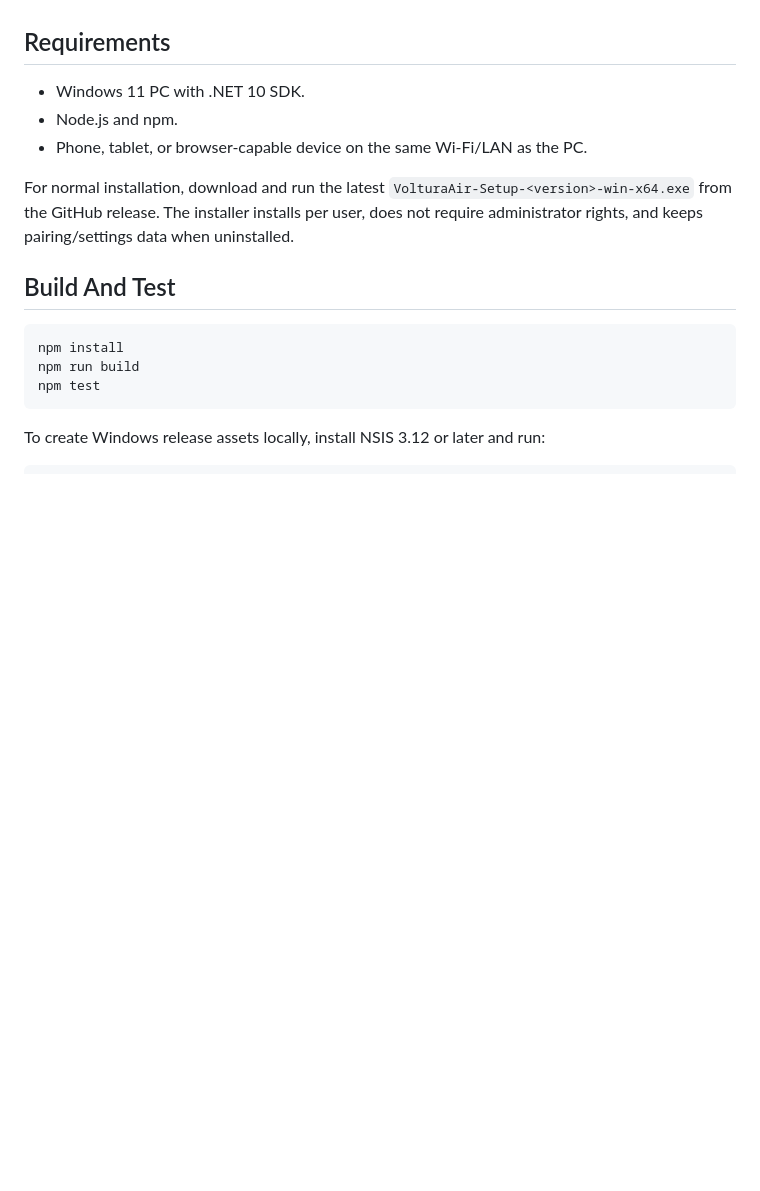
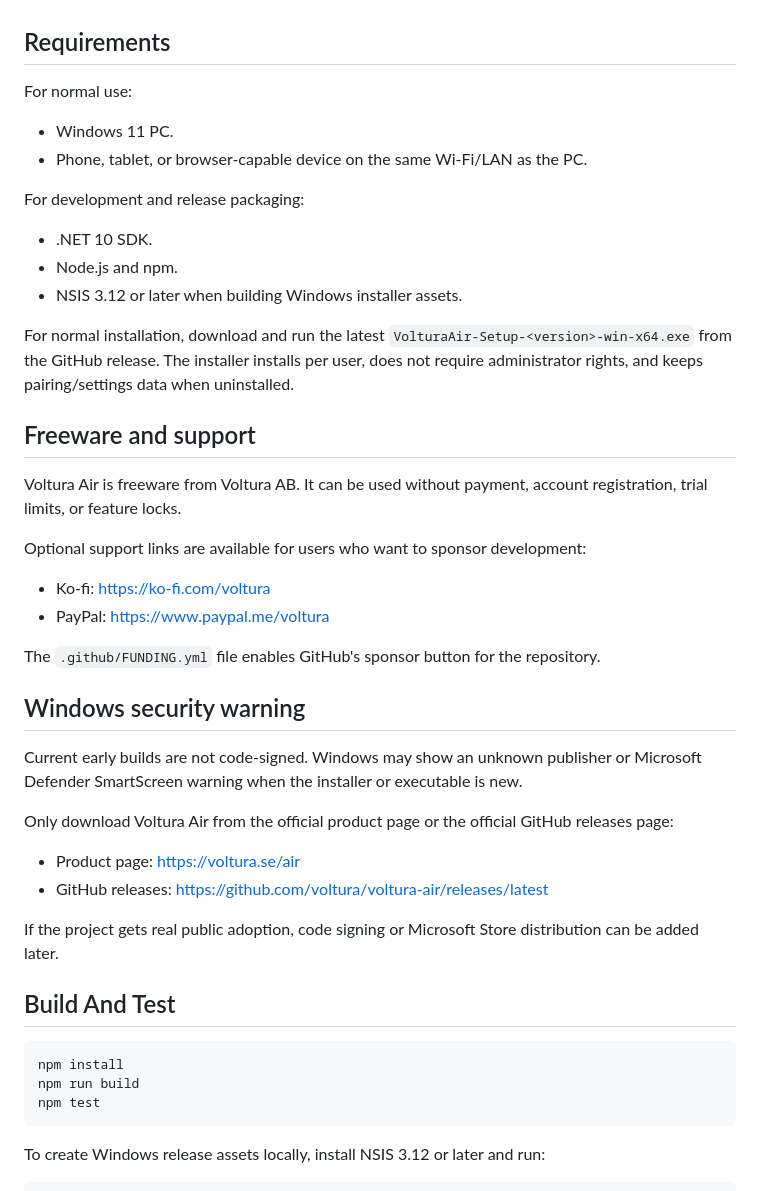
Before and after one commit to voltura/voltura-air, a Markdown page: README.md, the part around the change. GitHub-like rendering; blank space fills up the shorter version.

Commit message:
Document freeware distribution and support

```diff
--- a/README.md
+++ b/README.md
@@ -25,11 +25,40 @@ The Windows host installs per user, runs from the tray, manages paired devices,
 
 ## Requirements
 
-- Windows 11 PC with .NET 10 SDK.
-- Node.js and npm.
+For normal use:
+
+- Windows 11 PC.
 - Phone, tablet, or browser-capable device on the same Wi-Fi/LAN as the PC.
 
+For development and release packaging:
+
+- .NET 10 SDK.
+- Node.js and npm.
+- NSIS 3.12 or later when building Windows installer assets.
+
 For normal installation, download and run the latest `VolturaAir-Setup-<version>-win-x64.exe` from the GitHub release. The installer installs per user, does not require administrator rights, and keeps pairing/settings data when uninstalled.
+
+## Freeware and support
+
+Voltura Air is freeware from Voltura AB. It can be used without payment, account registration, trial limits, or feature locks.
+
+Optional support links are available for users who want to sponsor development:
+
+- Ko-fi: <https://ko-fi.com/voltura>
+- PayPal: <https://www.paypal.me/voltura>
+
+The `.github/FUNDING.yml` file enables GitHub's sponsor button for the repository.
+
+## Windows security warning
+
+Current early builds are not code-signed. Windows may show an unknown publisher or Microsoft Defender SmartScreen warning when the installer or executable is new.
+
+Only download Voltura Air from the official product page or the official GitHub releases page:
+
+- Product page: <https://voltura.se/air>
+- GitHub releases: <https://github.com/voltura/voltura-air/releases/latest>
+
+If the project gets real public adoption, code signing or Microsoft Store distribution can be added later.
 
 ## Build And Test
 
```
